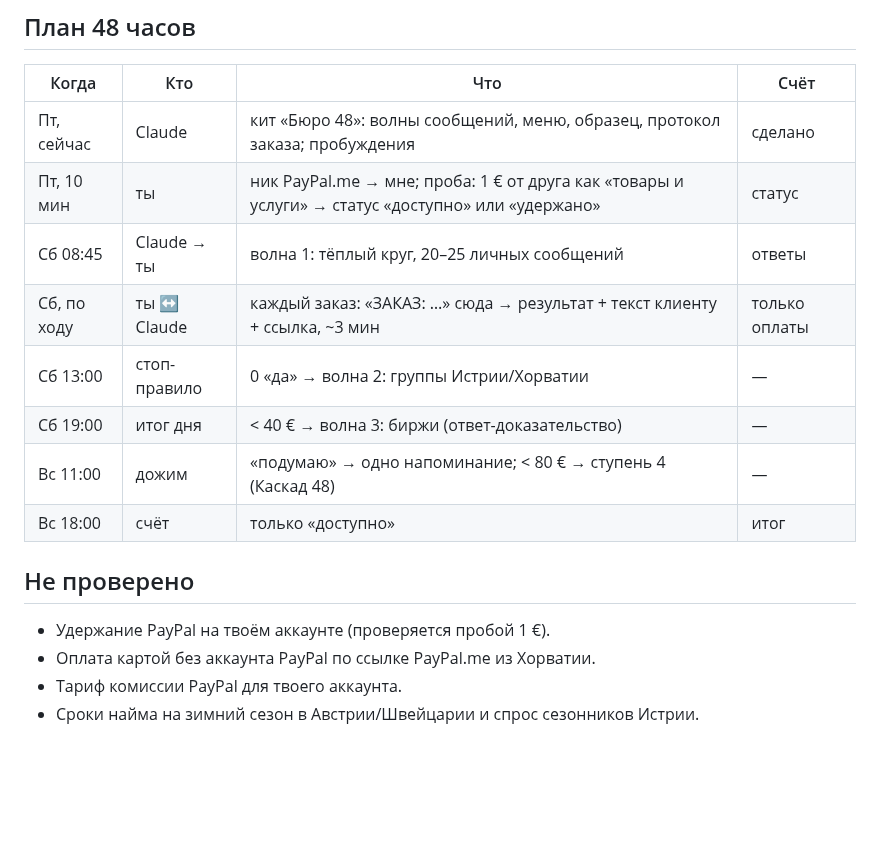
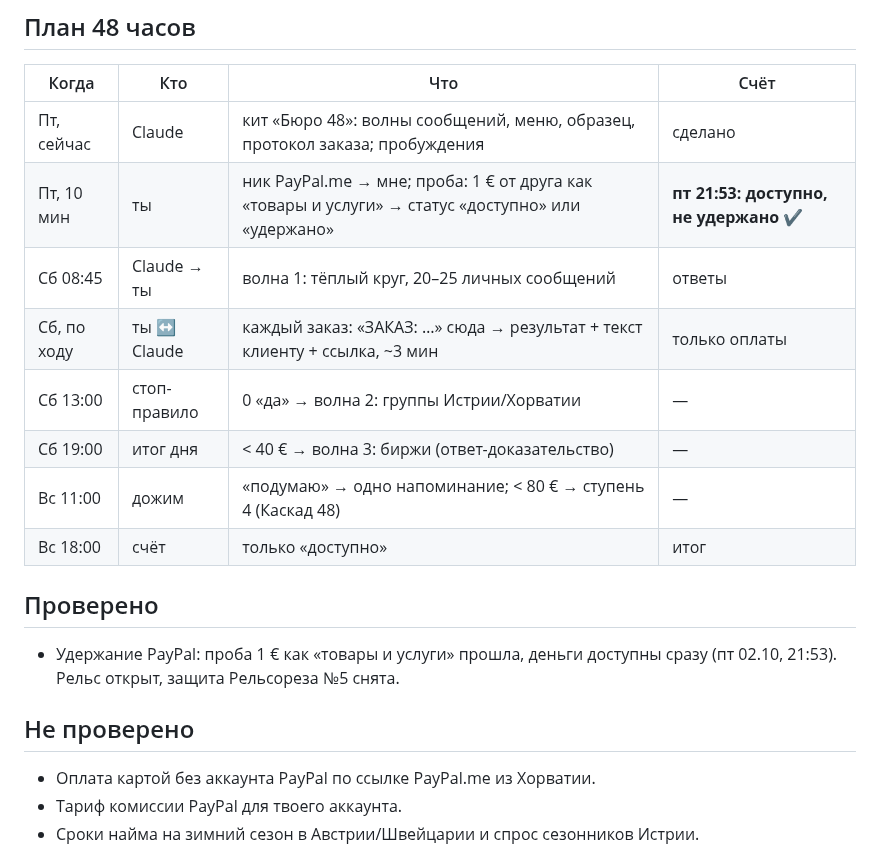
Before and after one commit to Pneuron1321/3dplus, a Markdown page: byuro-48/kozyr-kaskad-48-ii.md, the part around the change. GitHub-like rendering; blank space fills up the shorter version.

Commit message:
Kaskad 48·II: PayPal hold probe passed
Co-Authored-By: Claude Opus 5.5 <noreply@anthropic.com>
Claude-Session: https://claude.ai/code/session_01CU7ZHBbzKmdVhfeiGmFzFt

```diff
--- a/byuro-48/kozyr-kaskad-48-ii.md
+++ b/byuro-48/kozyr-kaskad-48-ii.md
@@ -155,7 +155,7 @@
 | Когда | Кто | Что | Счёт |
 |---|---|---|---|
 | Пт, сейчас | Claude | кит «Бюро 48»: волны сообщений, меню, образец, протокол заказа; пробуждения | сделано |
-| Пт, 10 мин | ты | ник PayPal.me → мне; проба: 1 € от друга как «товары и услуги» → статус «доступно» или «удержано» | статус |
+| Пт, 10 мин | ты | ник PayPal.me → мне; проба: 1 € от друга как «товары и услуги» → статус «доступно» или «удержано» | **пт 21:53: доступно, не удержано** ✔ |
 | Сб 08:45 | Claude → ты | волна 1: тёплый круг, 20–25 личных сообщений | ответы |
 | Сб, по ходу | ты ↔ Claude | каждый заказ: «ЗАКАЗ: …» сюда → результат + текст клиенту + ссылка, ~3 мин | только оплаты |
 | Сб 13:00 | стоп-правило | 0 «да» → волна 2: группы Истрии/Хорватии | — |
@@ -163,8 +163,10 @@
 | Вс 11:00 | дожим | «подумаю» → одно напоминание; < 80 € → ступень 4 (Каскад 48) | — |
 | Вс 18:00 | счёт | только «доступно» | итог |
 
+## Проверено
+- Удержание PayPal: проба 1 € как «товары и услуги» прошла, деньги доступны сразу (пт 02.10, 21:53). Рельс открыт, защита Рельсореза №5 снята.
+
 ## Не проверено
-- Удержание PayPal на твоём аккаунте (проверяется пробой 1 €).
 - Оплата картой без аккаунта PayPal по ссылке PayPal.me из Хорватии.
 - Тариф комиссии PayPal для твоего аккаунта.
 - Сроки найма на зимний сезон в Австрии/Швейцарии и спрос сезонников Истрии.
```
